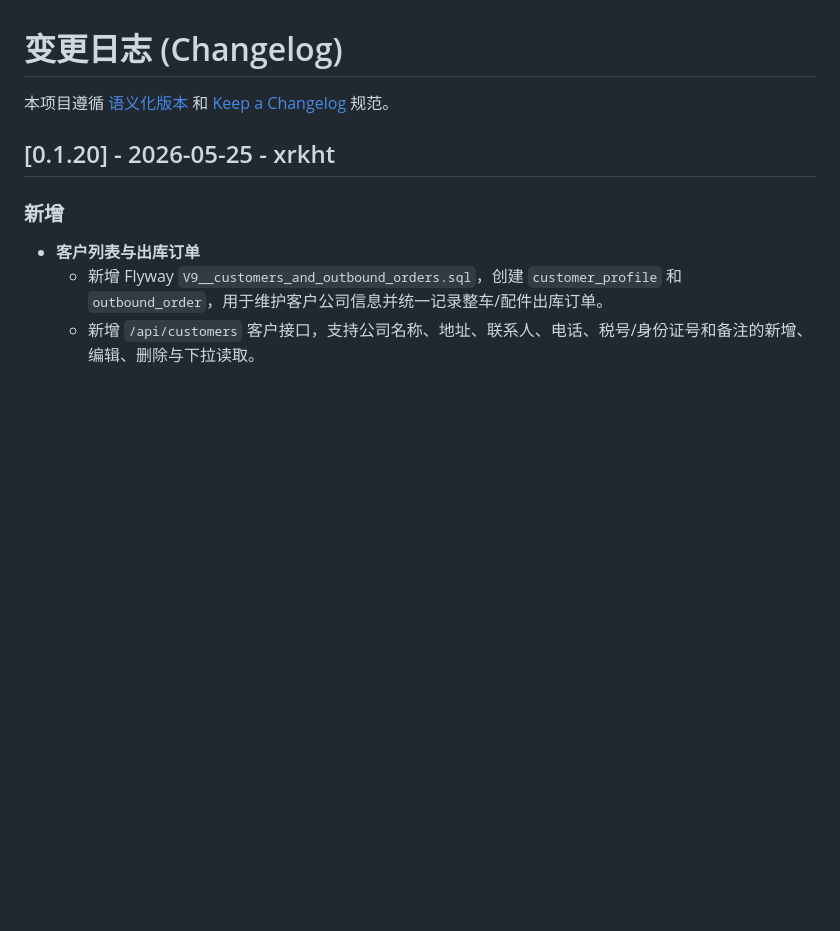
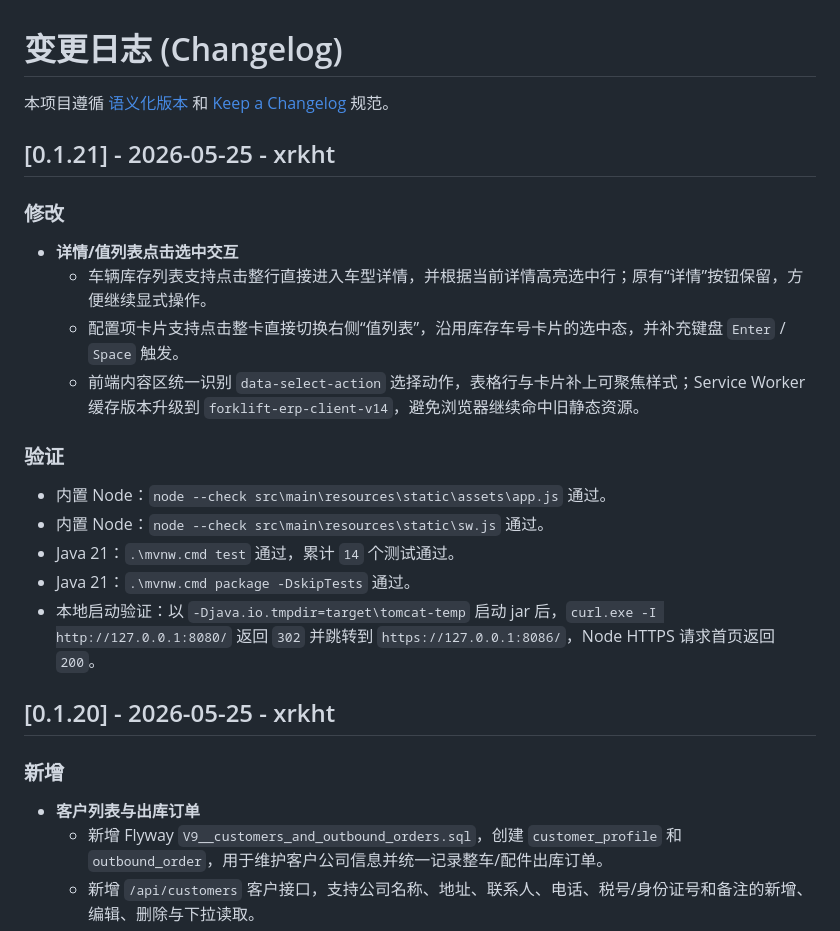
Before and after one commit to xrkht/forklift_erp, a Markdown page: CHANGELOG.md, the part around the change. Drawn GitHub-style; blank space fills up the shorter version.

Commit message:
backup: auto snapshot 2026-05-25 18:46:02

```diff
--- a/CHANGELOG.md
+++ b/CHANGELOG.md
@@ -1,6 +1,21 @@
 # 变更日志 (Changelog)
 
 本项目遵循 [语义化版本](https://semver.org/lang/zh-CN/) 和 [Keep a Changelog](https://keepachangelog.com/zh-CN/) 规范。
+
+## [0.1.21] - 2026-05-25 - xrkht
+
+### 修改
+- **详情/值列表点击选中交互**
+  - 车辆库存列表支持点击整行直接进入车型详情，并根据当前详情高亮选中行；原有“详情”按钮保留，方便继续显式操作。
+  - 配置项卡片支持点击整卡直接切换右侧“值列表”，沿用库存车号卡片的选中态，并补充键盘 `Enter` / `Space` 触发。
+  - 前端内容区统一识别 `data-select-action` 选择动作，表格行与卡片补上可聚焦样式；Service Worker 缓存版本升级到 `forklift-erp-client-v14`，避免浏览器继续命中旧静态资源。
+
+### 验证
+- 内置 Node：`node --check src\main\resources\static\assets\app.js` 通过。
+- 内置 Node：`node --check src\main\resources\static\sw.js` 通过。
+- Java 21：`.\mvnw.cmd test` 通过，累计 `14` 个测试通过。
+- Java 21：`.\mvnw.cmd package -DskipTests` 通过。
+- 本地启动验证：以 `-Djava.io.tmpdir=target\tomcat-temp` 启动 jar 后，`curl.exe -I http://127.0.0.1:8080/` 返回 `302` 并跳转到 `https://127.0.0.1:8086/`，Node HTTPS 请求首页返回 `200`。
 
 ## [0.1.20] - 2026-05-25 - xrkht
 
```
